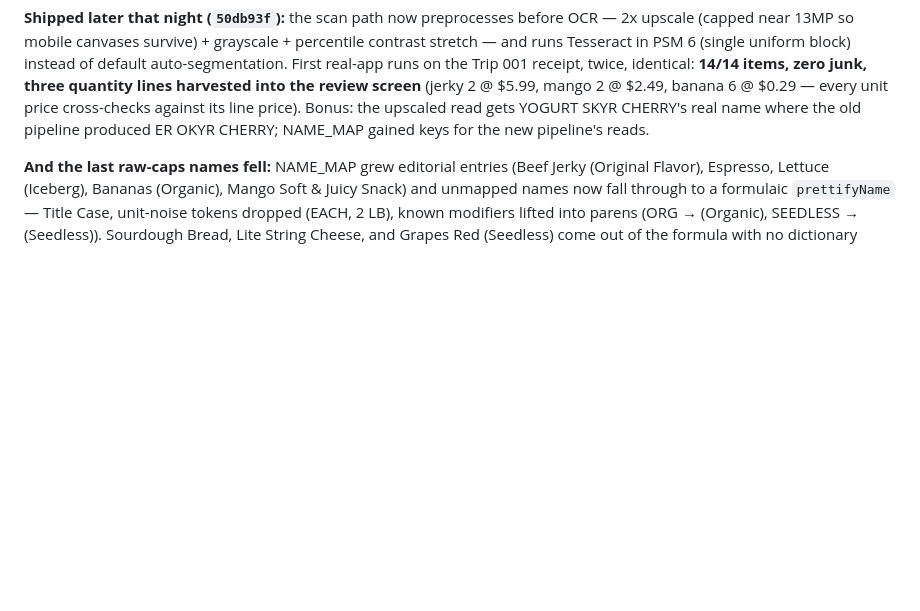
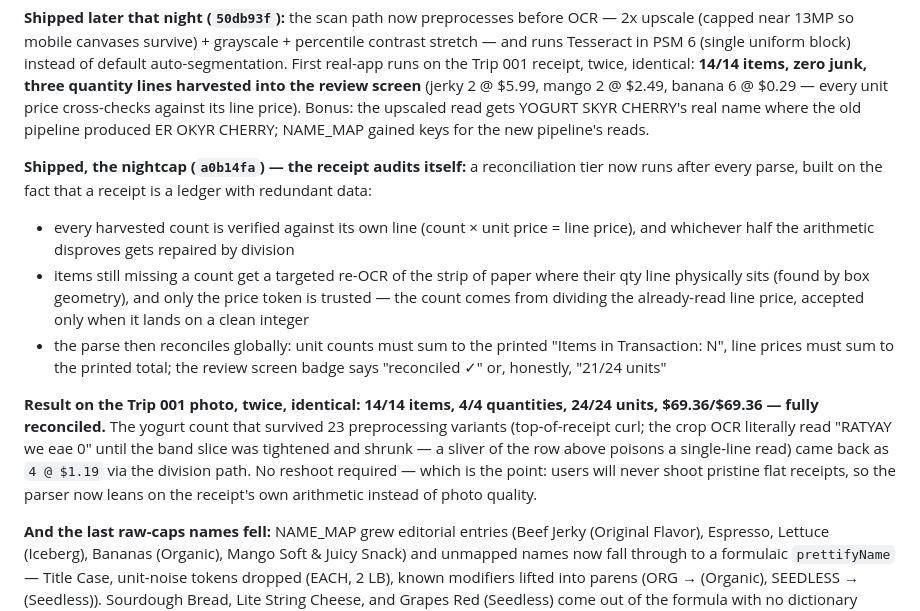
Before and after one commit to josephb333/SmartPantry, a Markdown page: Devlog.md, the part around the change. Rendered like a GitHub page; blank space fills up the shorter version.

Commit message:
docs: devlog day 11, reconciliation tier

```diff
--- a/Devlog.md
+++ b/Devlog.md
@@ -26,6 +26,33 @@ zero junk, three quantity lines harvested into the review screen**
 cross-checks against its line price). Bonus: the upscaled read gets
 YOGURT SKYR CHERRY's real name where the old pipeline produced
 ER OKYR CHERRY; NAME_MAP gained keys for the new pipeline's reads.
+
+**Shipped, the nightcap (`a0b14fa`) — the receipt audits itself:** a
+reconciliation tier now runs after every parse, built on the fact that
+a receipt is a ledger with redundant data:
+
+- every harvested count is verified against its own line
+  (count × unit price = line price), and whichever half the arithmetic
+  disproves gets repaired by division
+- items still missing a count get a targeted re-OCR of the strip of
+  paper where their qty line physically sits (found by box geometry),
+  and only the price token is trusted — the count comes from dividing
+  the already-read line price, accepted only when it lands on a clean
+  integer
+- the parse then reconciles globally: unit counts must sum to the
+  printed "Items in Transaction: N", line prices must sum to the
+  printed total; the review screen badge says "reconciled ✓" or,
+  honestly, "21/24 units"
+
+**Result on the Trip 001 photo, twice, identical: 14/14 items, 4/4
+quantities, 24/24 units, $69.36/$69.36 — fully reconciled.** The
+yogurt count that survived 23 preprocessing variants (top-of-receipt
+curl; the crop OCR literally read "RATYAY we eae 0" until the band
+slice was tightened and shrunk — a sliver of the row above poisons a
+single-line read) came back as `4 @ $1.19` via the division path. No
+reshoot required — which is the point: users will never shoot pristine
+flat receipts, so the parser now leans on the receipt's own arithmetic
+instead of photo quality.
 
 **And the last raw-caps names fell:** NAME_MAP grew editorial entries
 (Beef Jerky (Original Flavor), Espresso, Lettuce (Iceberg), Bananas
```
